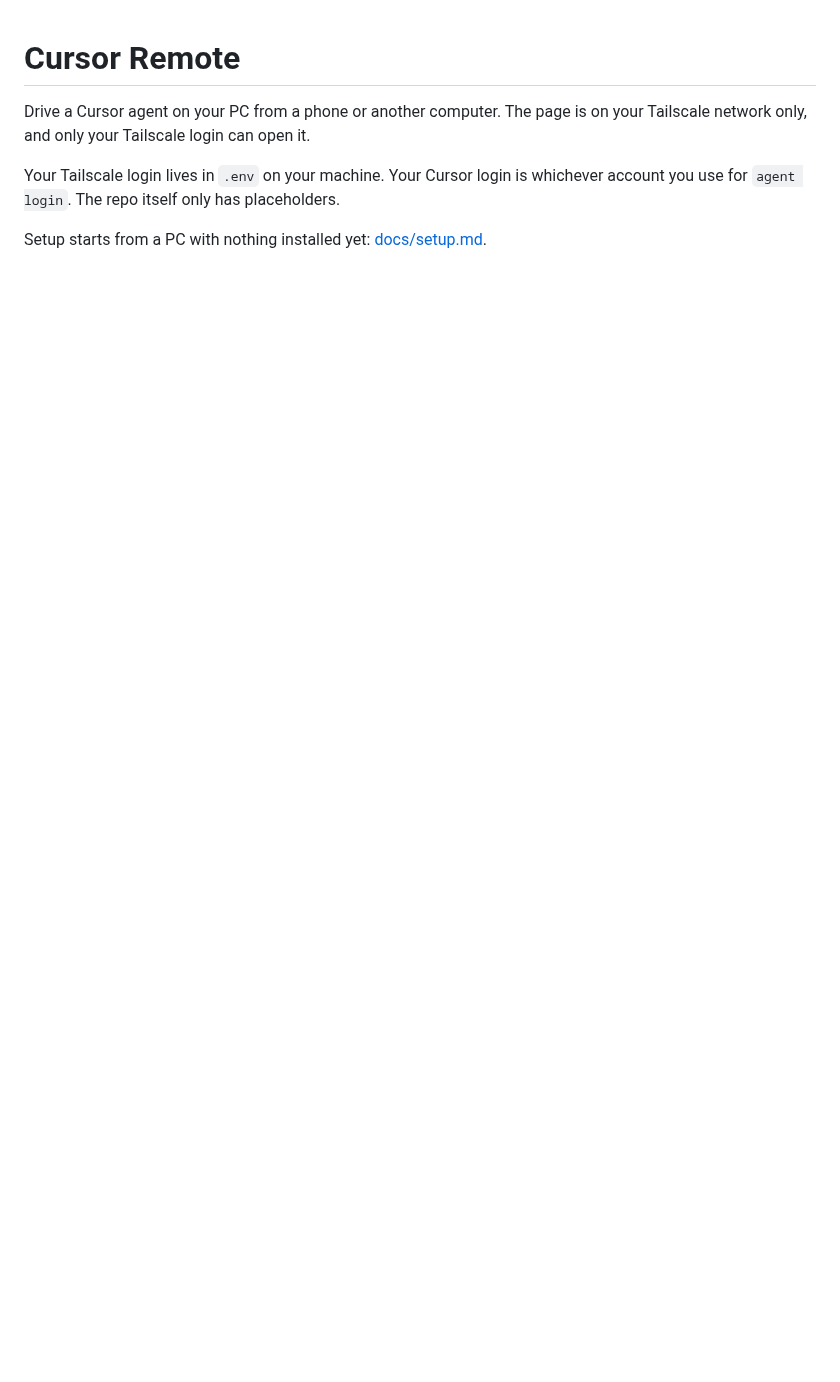
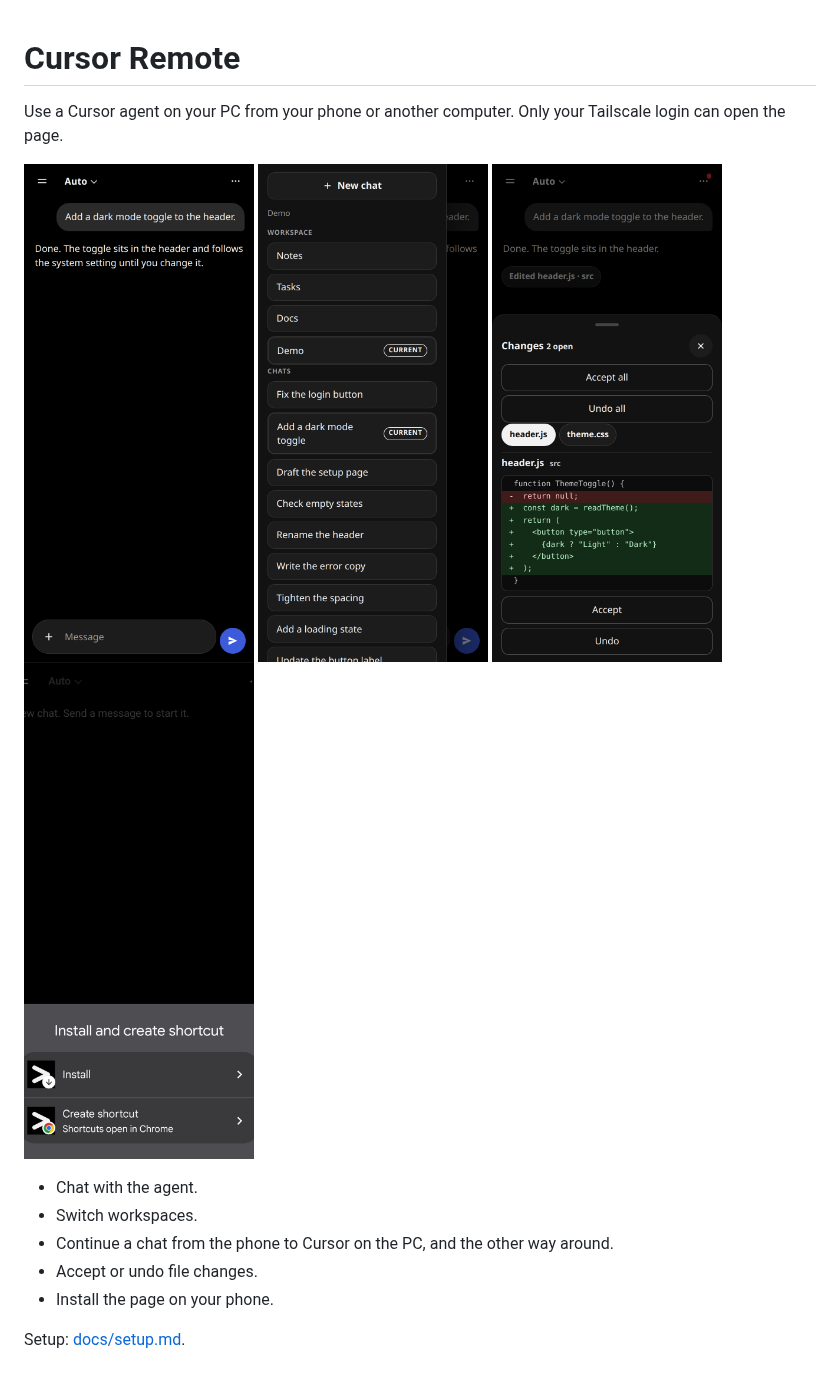
Before and after one commit to miguelfranca/Cursor-Remote, a Markdown page: README.md, the part around the change. GitHub-like rendering; pictures changed too: docs/screenshots/phone-changes.png (added), docs/screenshots/phone-chat.png (added), docs/screenshots/phone-install.png (added); blank space fills up the shorter version.

```diff
--- a/README.md
+++ b/README.md
@@ -1,7 +1,18 @@
 # Cursor Remote
 
-Drive a Cursor agent on your PC from a phone or another computer. The page is on your Tailscale network only, and only your Tailscale login can open it.
+Use a Cursor agent on your PC from your phone or another computer. Only your Tailscale login can open the page.
 
-Your Tailscale login lives in `.env` on your machine. Your Cursor login is whichever account you use for `agent login`. The repo itself only has placeholders.
+<p>
+  <img src="docs/screenshots/phone-chat.png" alt="Chat with the agent on a phone" width="230">
+  <img src="docs/screenshots/phone-workspaces.png" alt="Workspace and chat list on a phone" width="230">
+  <img src="docs/screenshots/phone-changes.png" alt="A file diff with Accept and Undo" width="230">
+  <img src="docs/screenshots/phone-install.png" alt="Install the page or create a home-screen shortcut" width="230">
+</p>
 
-Setup starts from a PC with nothing installed yet: [docs/setup.md](docs/setup.md).
+- Chat with the agent.
+- Switch workspaces.
+- Continue a chat from the phone to Cursor on the PC, and the other way around.
+- Accept or undo file changes.
+- Install the page on your phone.
+
+Setup: [docs/setup.md](docs/setup.md).
```
